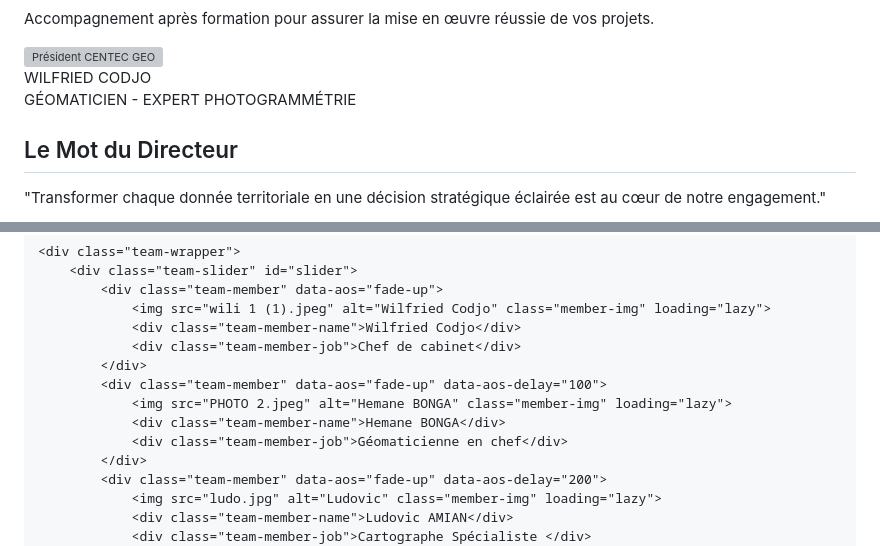
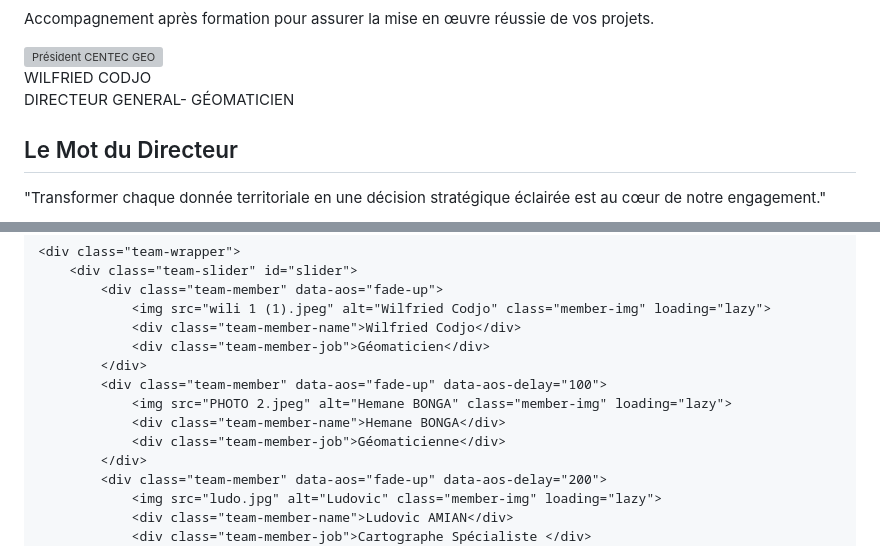
Before and after one commit to Manuel-honey001/CENTEC-GEO, a Markdown page: README.md, 2 parts joined by grey strips. Rendered like a GitHub page; grey boxes are pictures that could not be loaded.

Commit message:
Update director and team member titles in README

```diff
--- a/README.md
+++ b/README.md
@@ -433,7 +433,7 @@
         <div style="text-align: center;">
             <img src="wili 1 (2).png" alt="Président CENTEC GEO" class="director-photo" loading="lazy">
             <div class="director-name">WILFRIED CODJO</div>
-            <div class="director-title">GÉOMATICIEN - EXPERT PHOTOGRAMMÉTRIE</div>
+            <div class="director-title">DIRECTEUR GENERAL- GÉOMATICIEN</div>
         </div>
         <div>
             <h2 style="color: var(--secondary); margin-bottom: 25px;">Le Mot du Directeur</h2>
@@ -588,12 +588,12 @@ Il forme des experts capables d’exploiter les données géographiques à trave
             <div class="team-member" data-aos="fade-up">
                 <img src="wili 1 (1).jpeg" alt="Wilfried Codjo" class="member-img" loading="lazy">
                 <div class="team-member-name">Wilfried Codjo</div>
-                <div class="team-member-job">Chef de cabinet</div>
+                <div class="team-member-job">Géomaticien</div>
             </div>
             <div class="team-member" data-aos="fade-up" data-aos-delay="100">
                 <img src="PHOTO 2.jpeg" alt="Hemane BONGA" class="member-img" loading="lazy">
                 <div class="team-member-name">Hemane BONGA</div>
-                <div class="team-member-job">Géomaticienne en chef</div>
+                <div class="team-member-job">Géomaticienne</div>
             </div>
             <div class="team-member" data-aos="fade-up" data-aos-delay="200">
                 <img src="ludo.jpg" alt="Ludovic" class="member-img" loading="lazy">
```
